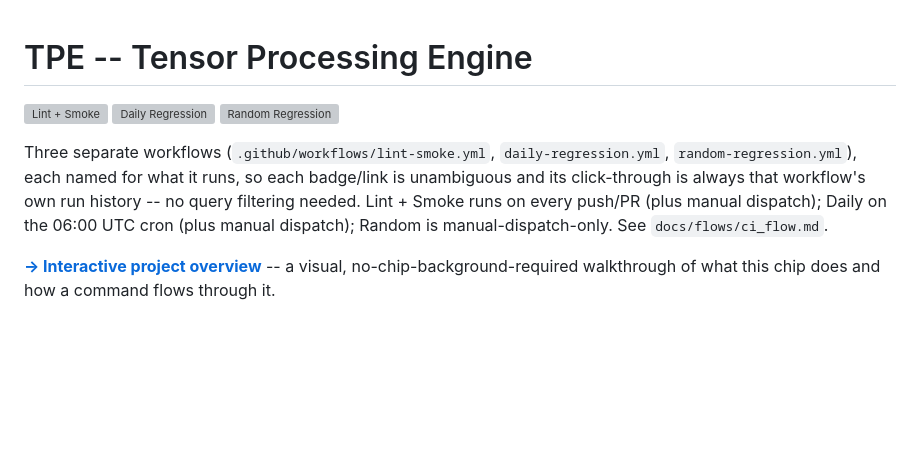
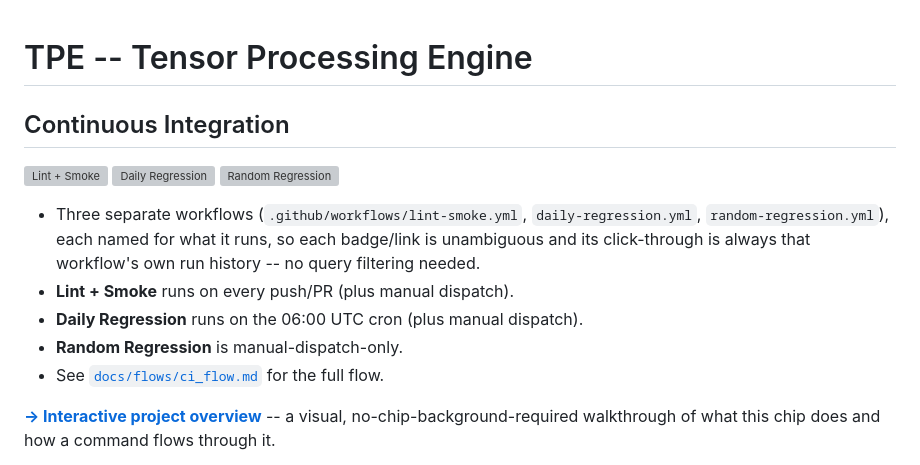
Before and after one commit to bhavanibedreshankar/tpe-tensor-processing-engine, a Markdown page: README.md, the part around the change. Rendered like a GitHub page; blank space fills up the shorter version; grey boxes are pictures that could not be loaded.

Commit message:
README: give the CI badges their own section header + bullet points
The badges/explanation sat directly under the H1 title with no
heading, reading as an abrupt paragraph. Added a "Continuous
Integration" header (broader than "Regression" alone -- it covers the
lint check too, not just the three regression tiers) and reformatted
the explanation as bullets, one per workflow, instead of one dense
paragraph.

Co-Authored-By: Claude Sonnet 5 <noreply@anthropic.com>
Claude-Session: https://claude.ai/code/session_01BE1Va2kNo4Jm1u9yGZLNRD

```diff
--- a/README.md
+++ b/README.md
@@ -1,16 +1,19 @@
 # TPE -- Tensor Processing Engine
+
+## Continuous Integration
 
 [![Lint + Smoke](https://github.com/bhavanibedreshankar/tpe-tensor-processing-engine/actions/workflows/lint-smoke.yml/badge.svg)](https://github.com/bhavanibedreshankar/tpe-tensor-processing-engine/actions/workflows/lint-smoke.yml)
 [![Daily Regression](https://github.com/bhavanibedreshankar/tpe-tensor-processing-engine/actions/workflows/daily-regression.yml/badge.svg)](https://github.com/bhavanibedreshankar/tpe-tensor-processing-engine/actions/workflows/daily-regression.yml)
 [![Random Regression](https://github.com/bhavanibedreshankar/tpe-tensor-processing-engine/actions/workflows/random-regression.yml/badge.svg)](https://github.com/bhavanibedreshankar/tpe-tensor-processing-engine/actions/workflows/random-regression.yml)
 
-Three separate workflows (`.github/workflows/lint-smoke.yml`,
-`daily-regression.yml`, `random-regression.yml`), each named for what it
-runs, so each badge/link is unambiguous and its click-through is always
-that workflow's own run history -- no query filtering needed. Lint + Smoke
-runs on every push/PR (plus manual dispatch); Daily on the 06:00 UTC cron
-(plus manual dispatch); Random is manual-dispatch-only. See
-`docs/flows/ci_flow.md`.
+- Three separate workflows (`.github/workflows/lint-smoke.yml`,
+  `daily-regression.yml`, `random-regression.yml`), each named for what
+  it runs, so each badge/link is unambiguous and its click-through is
+  always that workflow's own run history -- no query filtering needed.
+- **Lint + Smoke** runs on every push/PR (plus manual dispatch).
+- **Daily Regression** runs on the 06:00 UTC cron (plus manual dispatch).
+- **Random Regression** is manual-dispatch-only.
+- See [`docs/flows/ci_flow.md`](docs/flows/ci_flow.md) for the full flow.
 
 **[→ Interactive project overview](https://bhavanibedreshankar.github.io/tpe-tensor-processing-engine/)**
 -- a visual, no-chip-background-required walkthrough of what this chip
```
